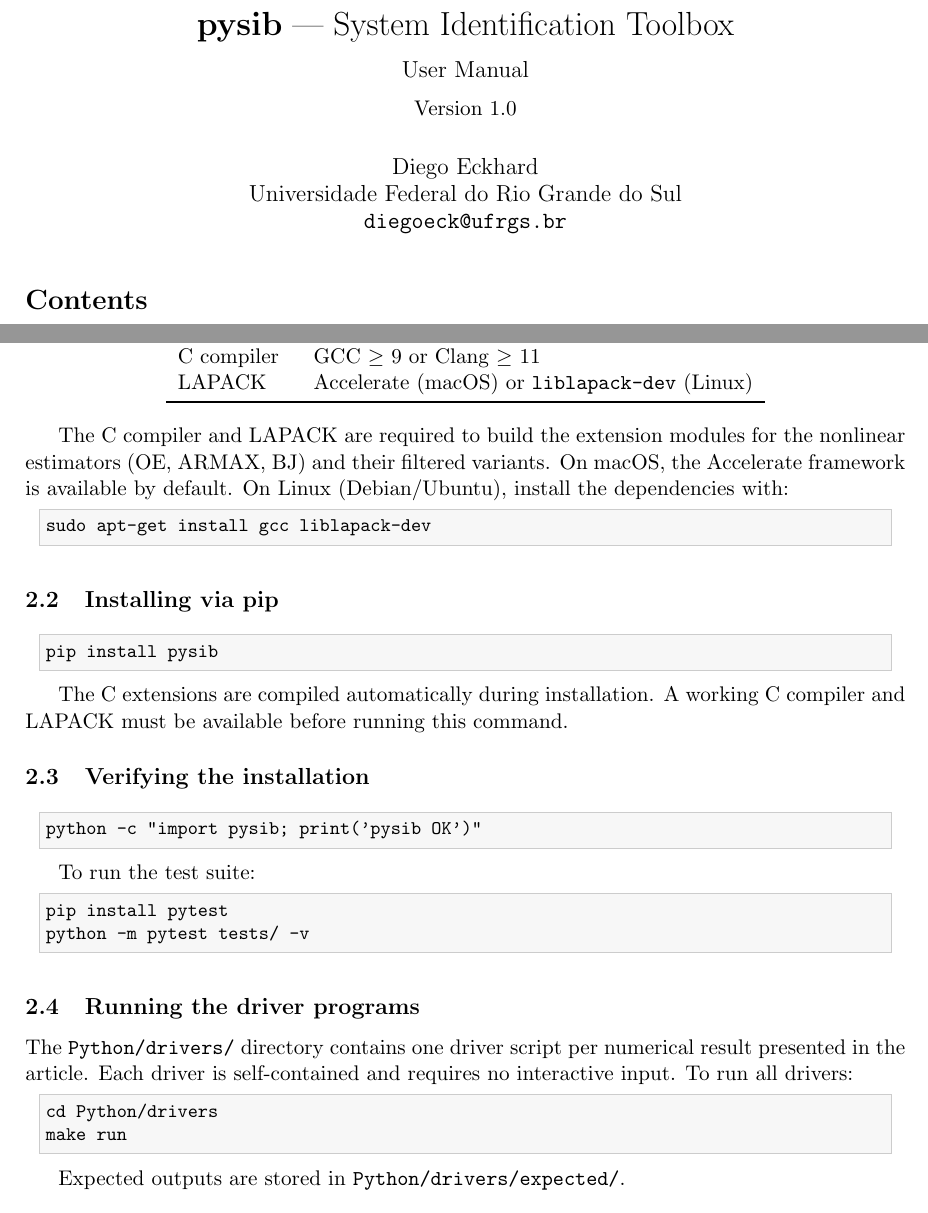
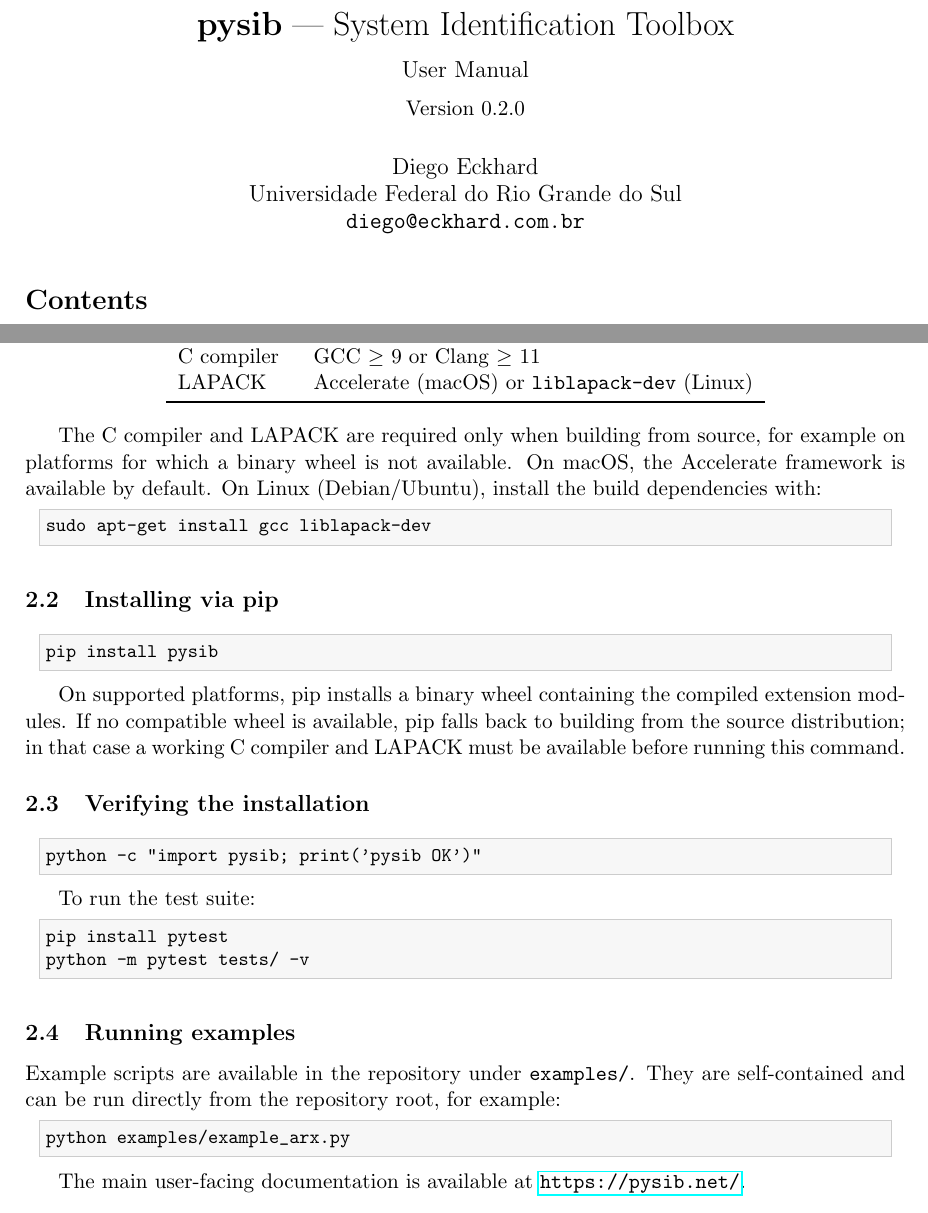
Before and after one commit to diegoeck/pysib, a LaTeX document (docs/manual/main.tex): two parts of pages 1 and 4 of 28, joined at a grey line, cut so that both start at the same text. Compiled offline with pdfLaTeX.

Commit message:
Update manual for 0.2.0 release

```diff
--- a/docs/manual/main.tex
+++ b/docs/manual/main.tex
@@ -27,10 +27,10 @@
 
 \title{\textbf{pysib} --- System Identification Toolbox\\[0.5em]
        \large User Manual\\[0.5em]
-       \normalsize Version 1.0}
+       \normalsize Version 0.2.0}
 \author{Diego Eckhard\\
         Universidade Federal do Rio Grande do Sul\\
-        \texttt{diegoeck@ufrgs.br}}
+        \texttt{diego@eckhard.com.br}}
 \date{}
 
 \begin{document}
@@ -129,10 +129,10 @@
 \end{tabular}
 \end{center}
 
-The C compiler and LAPACK are required to build the extension modules
-for the nonlinear estimators (OE, ARMAX, BJ) and their filtered
-variants.  On macOS, the Accelerate framework is available by default.
-On Linux (Debian/Ubuntu), install the dependencies with:
+The C compiler and LAPACK are required only when building from source,
+for example on platforms for which a binary wheel is not available.
+On macOS, the Accelerate framework is available by default.
+On Linux (Debian/Ubuntu), install the build dependencies with:
 
 \begin{lstlisting}
 sudo apt-get install gcc liblapack-dev
@@ -144,8 +144,10 @@
 pip install pysib
 \end{lstlisting}
 
-The C extensions are compiled automatically during installation.
-A working C compiler and LAPACK must be available before running this
+On supported platforms, pip installs a binary wheel containing the
+compiled extension modules.  If no compatible wheel is available, pip
+falls back to building from the source distribution; in that case a
+working C compiler and LAPACK must be available before running this
 command.
 
 \subsection{Verifying the installation}
@@ -161,18 +163,18 @@
 python -m pytest tests/ -v
 \end{lstlisting}
 
-\subsection{Running the driver programs}
+\subsection{Running examples}
 
-The \texttt{Python/drivers/} directory contains one driver script per
-numerical result presented in the article.  Each driver is
-self-contained and requires no interactive input.  To run all drivers:
+Example scripts are available in the repository under \texttt{examples/}.
+They are self-contained and can be run directly from the repository root,
+for example:
 
 \begin{lstlisting}
-cd Python/drivers
-make run
+python examples/example_arx.py
 \end{lstlisting}
 
-Expected outputs are stored in \texttt{Python/drivers/expected/}.
+The main user-facing documentation is available at
+\url{https://pysib.net/}.
 
 % =========================================================
 \newpage
```
Also changed, not shown: docs/manual/main.pdf.
